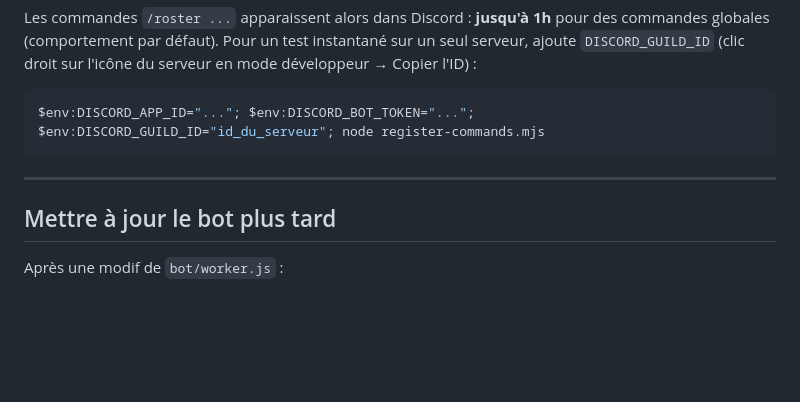
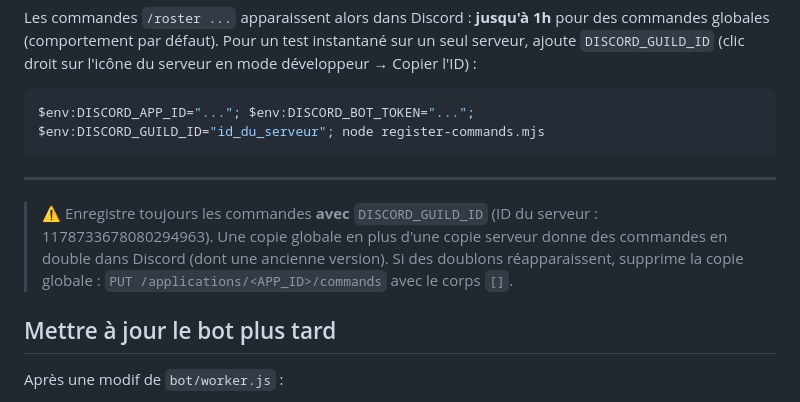
Before and after one commit to Katsu6624/danganronpa-rebirth-rp, a Markdown page: bot/README.md, the part around the change. GitHub-like rendering; blank space fills up the shorter version.

Commit message:
README : enregistrer les commandes avec DISCORD_GUILD_ID pour eviter les doublons
Co-Authored-By: Claude Sonnet 5 <noreply@anthropic.com>

```diff
--- a/bot/README.md
+++ b/bot/README.md
@@ -150,6 +150,10 @@ $env:DISCORD_APP_ID="..."; $env:DISCORD_BOT_TOKEN="..."; $env:DISCORD_GUILD_ID="
 
 ---
 
+> ⚠️ Enregistre toujours les commandes **avec** `DISCORD_GUILD_ID` (ID du serveur : 1178733678080294963). Une copie globale
+> en plus d'une copie serveur donne des commandes en double dans Discord (dont une ancienne version).
+> Si des doublons réapparaissent, supprime la copie globale : `PUT /applications/<APP_ID>/commands` avec le corps `[]`.
+
 ## Mettre à jour le bot plus tard
 Après une modif de `bot/worker.js` :
 
```
